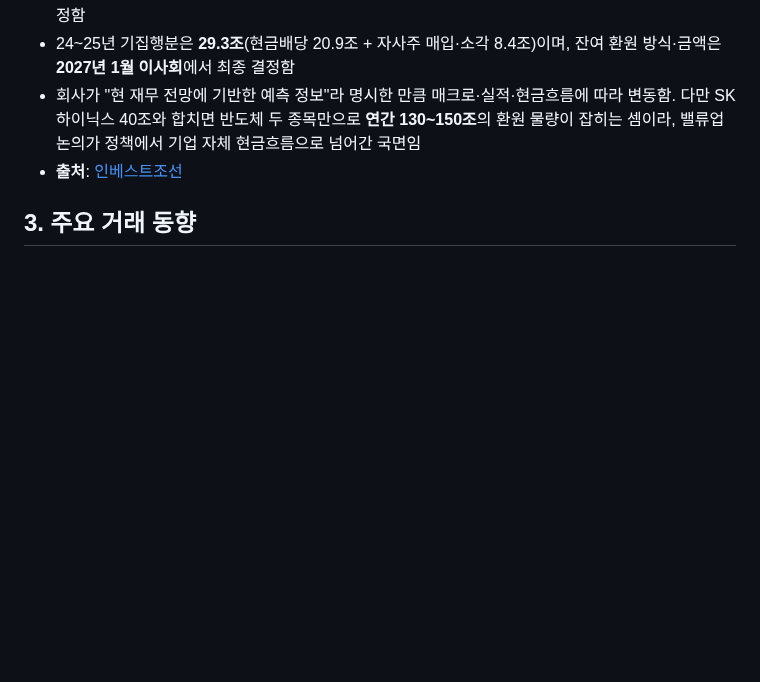
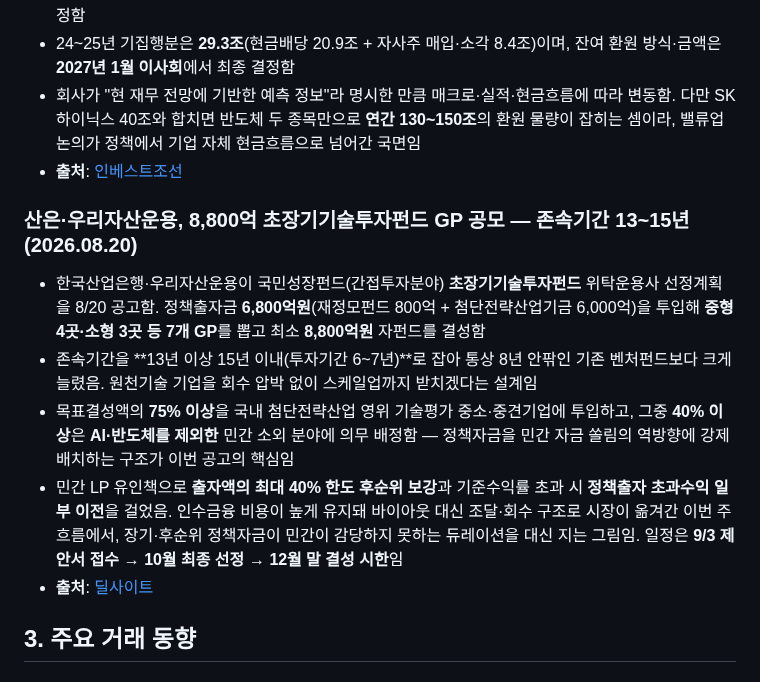
Before and after one commit to minabae-5723/reverent-dashboard, a Markdown page: deals/2026-08-21.md, the part around the change. GitHub-like rendering; blank space fills up the shorter version.

Commit message:
자본시장 동향에 산은·우리운용 초장기기술투자펀드 GP 공모 추가
deals/2026-08-21.md:
- 산은·우리자산운용 8,800억 초장기기술투자펀드 GP 공모(딜사이트 8/20)
  를 자본시장 동향에 추가 (2 -> 3건). 사용자 직접 지정.

주의: deal-flow.md Page 5 규칙(2026-06-26)은 "개별 펀드결성·출자·
GP선정"을 자본시장 동향에서 제외하고 있음. 이번 건은 사용자가 명시적으로
지정해 예외 적용했고, 같은 규칙의 단서("시장 전반의 제도·구조 변화로
일반화되는 사안만 정책/규제로 편입")에 맞춰 개별 GP 선정 사실보다
13~15년 초장기 구조와 AI·반도체 제외 40% 의무배분이라는 정책자금
배치 구조 변화 쪽으로 서술함.

Co-Authored-By: Claude Opus 5 (1M context) <noreply@anthropic.com>

```diff
--- a/deals/2026-08-21.md
+++ b/deals/2026-08-21.md
@@ -31,6 +31,14 @@
 - 24~25년 기집행분은 **29.3조**(현금배당 20.9조 + 자사주 매입·소각 8.4조)이며, 잔여 환원 방식·금액은 **2027년 1월 이사회**에서 최종 결정함
 - 회사가 "현 재무 전망에 기반한 예측 정보"라 명시한 만큼 매크로·실적·현금흐름에 따라 변동함. 다만 SK하이닉스 40조와 합치면 반도체 두 종목만으로 **연간 130~150조**의 환원 물량이 잡히는 셈이라, 밸류업 논의가 정책에서 기업 자체 현금흐름으로 넘어간 국면임
 - **출처**: [인베스트조선](https://www.investchosun.com/site/data/html_dir/2026/08/21/2026082180168.html)
+
+### 산은·우리자산운용, 8,800억 초장기기술투자펀드 GP 공모 — 존속기간 13~15년 (2026.08.20)
+
+- 한국산업은행·우리자산운용이 국민성장펀드(간접투자분야) **초장기기술투자펀드** 위탁운용사 선정계획을 8/20 공고함. 정책출자금 **6,800억원**(재정모펀드 800억 + 첨단전략산업기금 6,000억)을 투입해 **중형 4곳·소형 3곳 등 7개 GP**를 뽑고 최소 **8,800억원** 자펀드를 결성함
+- 존속기간을 **13년 이상 15년 이내(투자기간 6~7년)**로 잡아 통상 8년 안팎인 기존 벤처펀드보다 크게 늘렸음. 원천기술 기업을 회수 압박 없이 스케일업까지 받치겠다는 설계임
+- 목표결성액의 **75% 이상**을 국내 첨단전략산업 영위 기술평가 중소·중견기업에 투입하고, 그중 **40% 이상**은 **AI·반도체를 제외한** 민간 소외 분야에 의무 배정함 — 정책자금을 민간 자금 쏠림의 역방향에 강제 배치하는 구조가 이번 공고의 핵심임
+- 민간 LP 유인책으로 **출자액의 최대 40% 한도 후순위 보강**과 기준수익률 초과 시 **정책출자 초과수익 일부 이전**을 걸었음. 인수금융 비용이 높게 유지돼 바이아웃 대신 조달·회수 구조로 시장이 옮겨간 이번 주 흐름에서, 장기·후순위 정책자금이 민간이 감당하지 못하는 듀레이션을 대신 지는 그림임. 일정은 **9/3 제안서 접수 → 10월 최종 선정 → 12월 말 결성 시한**임
+- **출처**: [딜사이트](https://dealsite.co.kr/articles/167579/075033)
 
 ## 3. 주요 거래 동향
 
```
